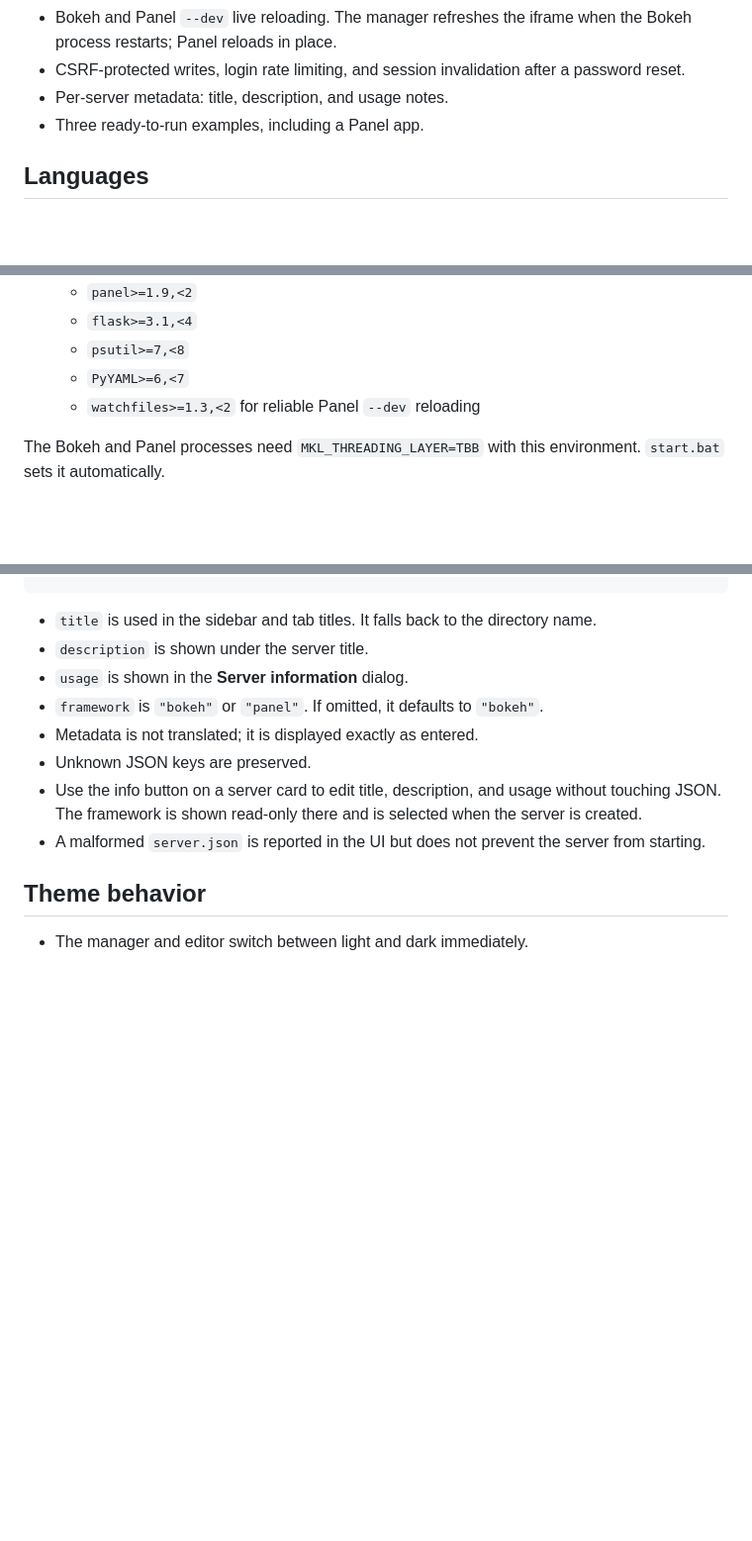
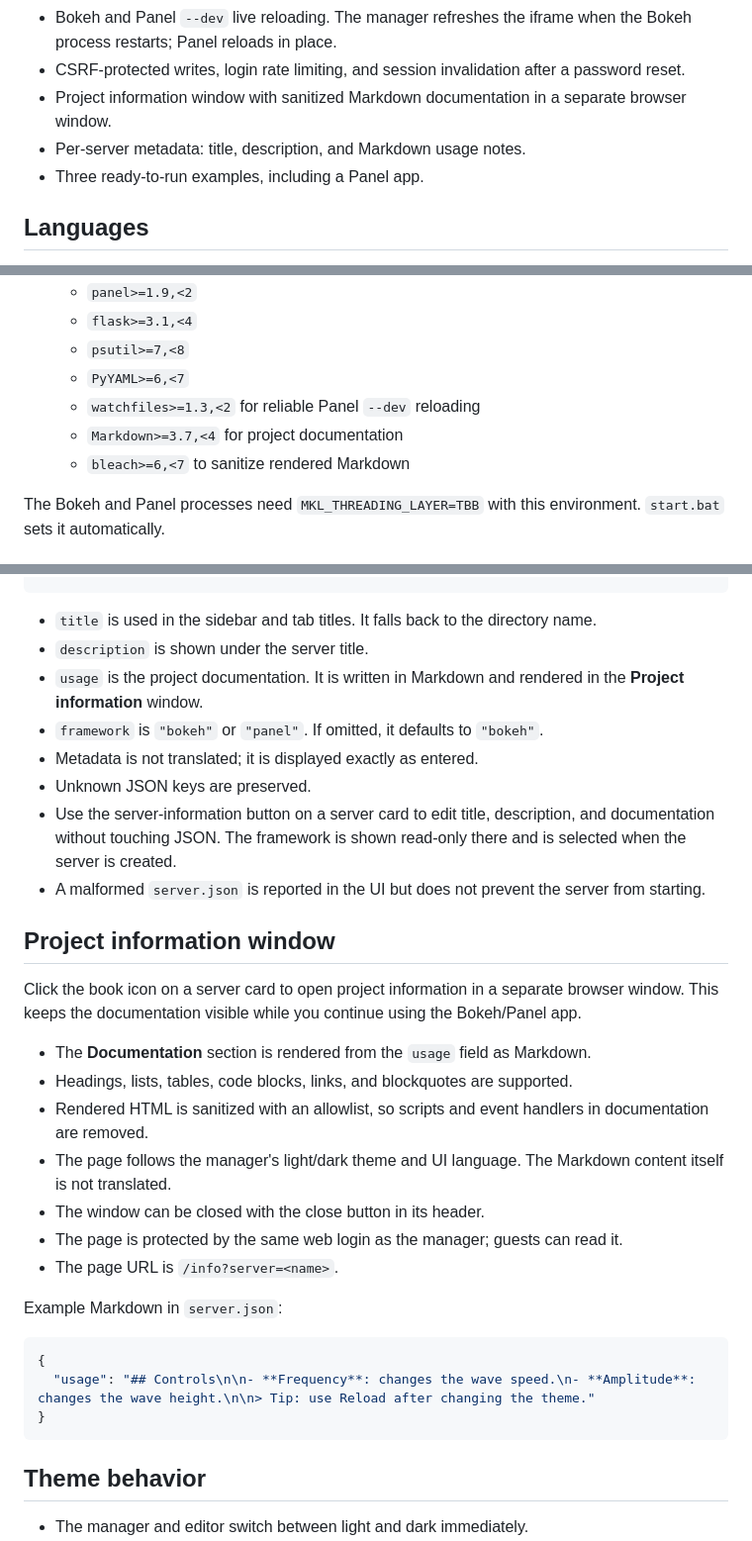
Before and after one commit to ruoyu0088/bokeh-server-manager, a Markdown page: README.md, 3 parts joined by grey strips. Shown at 99% size. Drawn GitHub-style; blank space fills up the shorter version.

````diff
--- a/README.md
+++ b/README.md
@@ -22,7 +22,8 @@ Each application runs in its own Bokeh or Panel process. The manager assigns a f
 - Source editor with a file tree, syntax highlighting, file creation/deletion, and `Ctrl+S` saving.
 - Bokeh and Panel `--dev` live reloading. The manager refreshes the iframe when the Bokeh process restarts; Panel reloads in place.
 - CSRF-protected writes, login rate limiting, and session invalidation after a password reset.
-- Per-server metadata: title, description, and usage notes.
+- Project information window with sanitized Markdown documentation in a separate browser window.
+- Per-server metadata: title, description, and Markdown usage notes.
 - Three ready-to-run examples, including a Panel app.
 
 ## Languages
@@ -46,6 +47,8 @@ Use the language selector in the sidebar footer to switch the interface between
   - `psutil>=7,<8`
   - `PyYAML>=6,<7`
   - `watchfiles>=1.3,<2` for reliable Panel `--dev` reloading
+  - `Markdown>=3.7,<4` for project documentation
+  - `bleach>=6,<7` to sanitize rendered Markdown
 
 The Bokeh and Panel processes need `MKL_THREADING_LAYER=TBB` with this environment. `start.bat` sets it automatically.
 
@@ -228,12 +231,32 @@ Each server can have a `server.json` file:
 
 - `title` is used in the sidebar and tab titles. It falls back to the directory name.
 - `description` is shown under the server title.
-- `usage` is shown in the **Server information** dialog.
+- `usage` is the project documentation. It is written in Markdown and rendered in the **Project information** window.
 - `framework` is `"bokeh"` or `"panel"`. If omitted, it defaults to `"bokeh"`.
 - Metadata is not translated; it is displayed exactly as entered.
 - Unknown JSON keys are preserved.
-- Use the info button on a server card to edit title, description, and usage without touching JSON. The framework is shown read-only there and is selected when the server is created.
+- Use the server-information button on a server card to edit title, description, and documentation without touching JSON. The framework is shown read-only there and is selected when the server is created.
 - A malformed `server.json` is reported in the UI but does not prevent the server from starting.
+
+## Project information window
+
+Click the book icon on a server card to open project information in a separate browser window. This keeps the documentation visible while you continue using the Bokeh/Panel app.
+
+- The **Documentation** section is rendered from the `usage` field as Markdown.
+- Headings, lists, tables, code blocks, links, and blockquotes are supported.
+- Rendered HTML is sanitized with an allowlist, so scripts and event handlers in documentation are removed.
+- The page follows the manager's light/dark theme and UI language. The Markdown content itself is not translated.
+- The window can be closed with the close button in its header.
+- The page is protected by the same web login as the manager; guests can read it.
+- The page URL is `/info?server=<name>`.
+
+Example Markdown in `server.json`:
+
+```json
+{
+  "usage": "## Controls\n\n- **Frequency**: changes the wave speed.\n- **Amplitude**: changes the wave height.\n\n> Tip: use Reload after changing the theme."
+}
+```
 
 ## Theme behavior
 
````
Also changed, not shown: README.ja.md (+27 -4 lines), README.zh-CN.md (+27 -4 lines).
